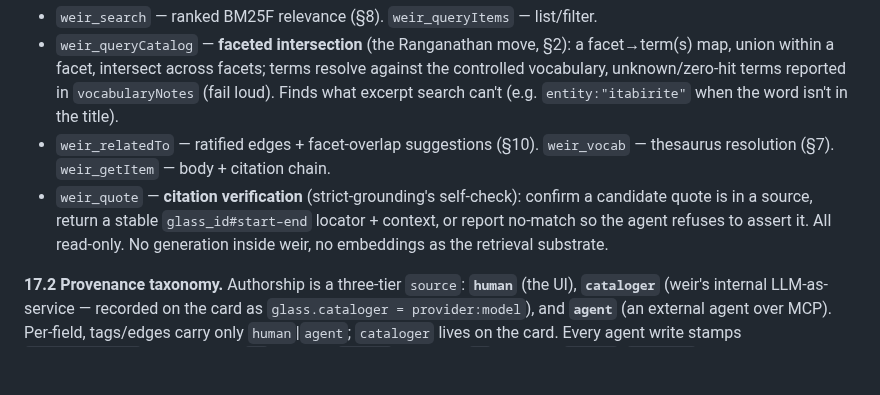
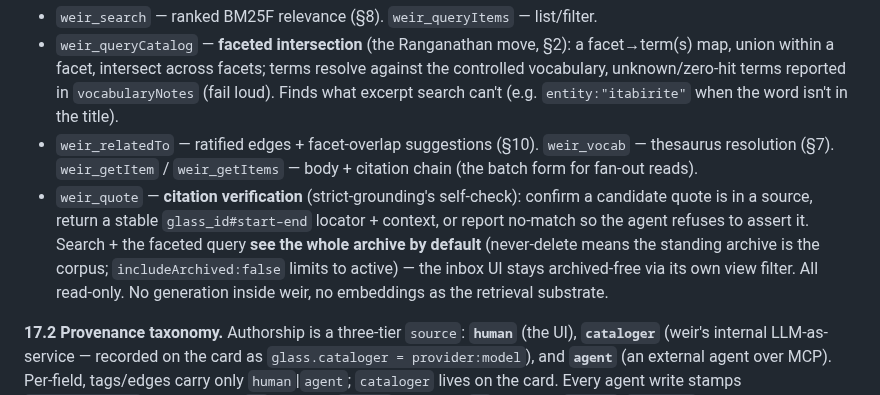
Before and after one commit to gentropic/weir, a Markdown page: GLASS.md, the part around the change. GitHub-like rendering; blank space fills up the shorter version.

```diff
--- a/GLASS.md
+++ b/GLASS.md
@@ -656,11 +656,15 @@ and a human can check. The verbs:
   `vocabularyNotes` (fail loud). Finds what excerpt search can't (e.g.
   `entity:"itabirite"` when the word isn't in the title).
 - `weir_relatedTo` — ratified edges + facet-overlap suggestions (§10).
-  `weir_vocab` — thesaurus resolution (§7). `weir_getItem` — body + citation chain.
+  `weir_vocab` — thesaurus resolution (§7). `weir_getItem` / `weir_getItems` — body +
+  citation chain (the batch form for fan-out reads).
 - `weir_quote` — **citation verification** (strict-grounding's self-check): confirm a
   candidate quote is in a source, return a stable `glass_id#start–end` locator +
   context, or report no-match so the agent refuses to assert it.
-All read-only. No generation inside weir, no embeddings as the retrieval substrate.
+Search + the faceted query **see the whole archive by default** (never-delete means the
+standing archive is the corpus; `includeArchived:false` limits to active) — the inbox UI
+stays archived-free via its own view filter. All read-only. No generation inside weir, no
+embeddings as the retrieval substrate.
 
 **17.2 Provenance taxonomy.** Authorship is a three-tier `source`: **`human`** (the
 UI), **`cataloger`** (weir's internal LLM-as-service — recorded on the card as
```
Also changed, not shown: docs/design/reference-desk.md (+9 -4 lines).
